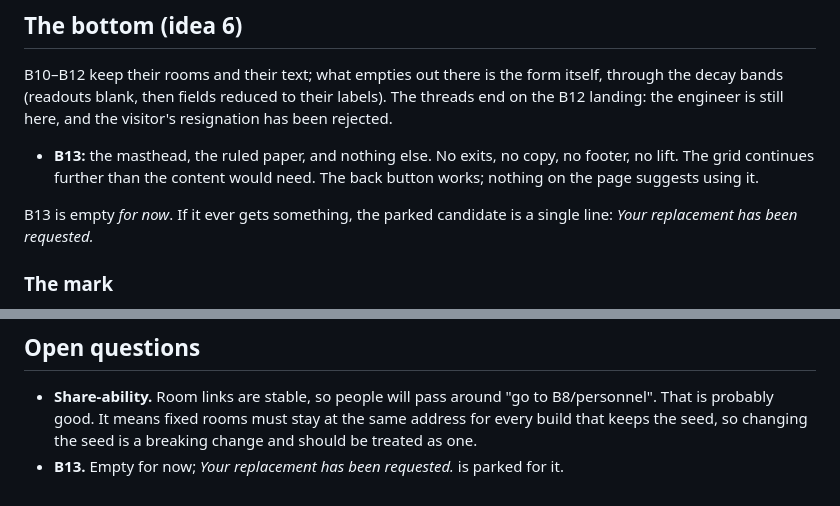
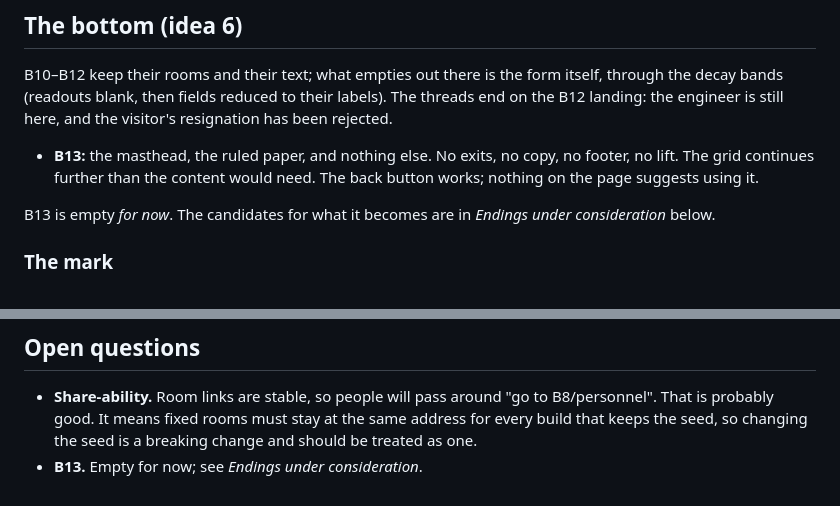
Before and after one commit to Jay-Way/sprint-name-generator, a Markdown page: docs/plans/records-and-retention.md, 2 parts joined by grey strips. Rendered like a GitHub page.

```diff
--- a/docs/plans/records-and-retention.md
+++ b/docs/plans/records-and-retention.md
@@ -291,8 +291,8 @@ the visitor's resignation has been rejected.
   no footer, no lift. The grid continues further than the content would need.
   The back button works; nothing on the page suggests using it.
 
-B13 is empty *for now*. If it ever gets something, the parked candidate is a
-single line: *Your replacement has been requested.*
+B13 is empty *for now*. The candidates for what it becomes are in *Endings
+under consideration* below.
 
 ### The mark
 
@@ -440,5 +519,4 @@ or tilt the very thing the room is for.
   B8/personnel". That is probably good. It means fixed rooms must stay at the
   same address for every build that keeps the seed, so changing the seed is a
   breaking change and should be treated as one.
-- **B13.** Empty for now; *Your replacement has been requested.* is parked
-  for it.
+- **B13.** Empty for now; see *Endings under consideration*.
```
Also changed, not shown: other parts of docs/plans/records-and-retention.md (+79 -0 lines).
